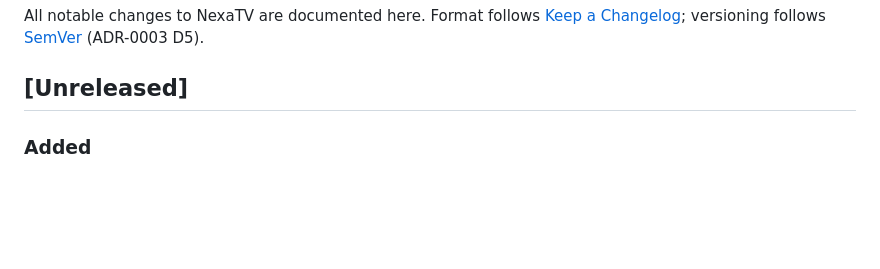
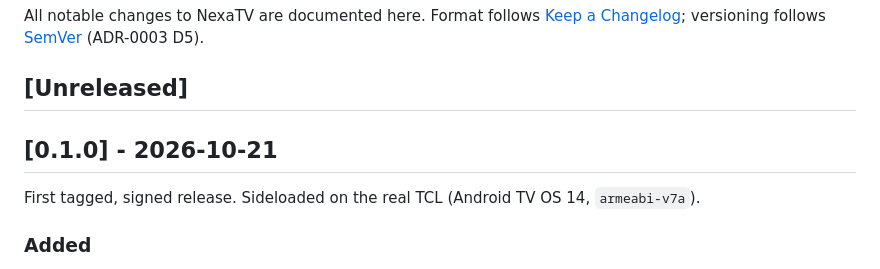
Before and after one commit to ViacheslavMelnichenko/NexaTV, a Markdown page: CHANGELOG.md, the part around the change. Rendered like a GitHub page; blank space fills up the shorter version.

Commit message:
docs(changelog): cut 0.1.0

```diff
--- a/CHANGELOG.md
+++ b/CHANGELOG.md
@@ -5,6 +5,10 @@ Format follows [Keep a Changelog](https://keepachangelog.com/en/1.1.0/);
 versioning follows [SemVer](https://semver.org/) (ADR-0003 D5).
 
 ## [Unreleased]
+
+## [0.1.0] - 2026-10-21
+
+First tagged, signed release. Sideloaded on the real TCL (Android TV OS 14, `armeabi-v7a`).
 
 ### Added
 - Switchable color themes (Theming EPIC): a Settings "Theme" row picks from four dark palettes
```
